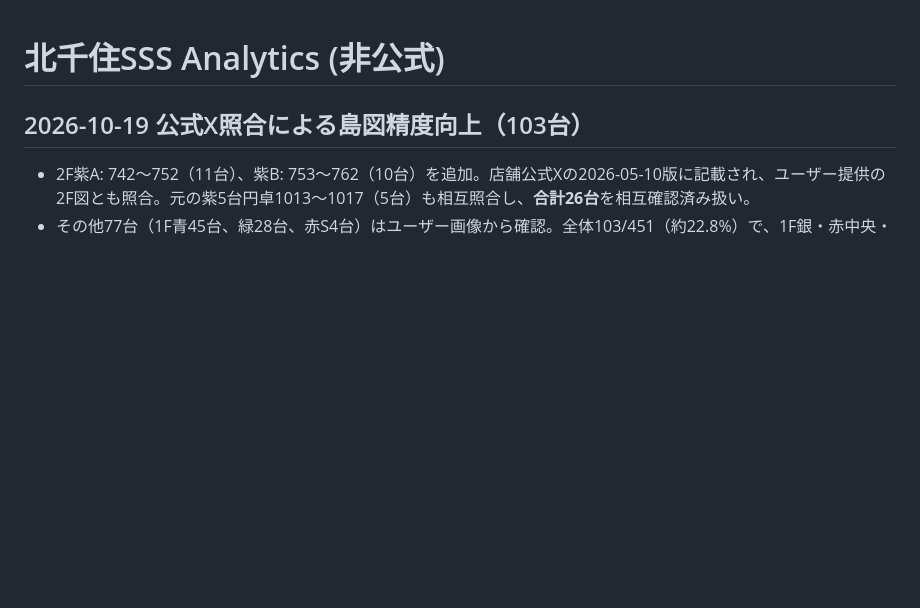
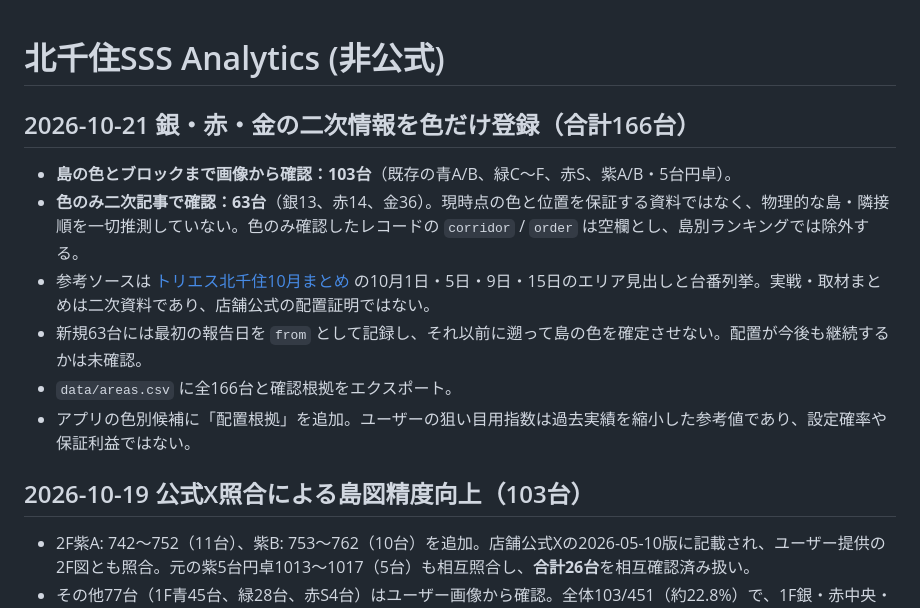
Before and after one commit to mibu-33/kitasenju-sss-analytics, a Markdown page: README.md, the part around the change. GitHub-like rendering; blank space fills up the shorter version.

Commit message:
docs: explain 166 color-attributed seats and the 103 verified physical island limit

```diff
--- a/README.md
+++ b/README.md
@@ -1,4 +1,14 @@
 # 北千住SSS Analytics (非公式)
+
+## 2026-10-21 銀・赤・金の二次情報を色だけ登録（合計166台）
+
+- **島の色とブロックまで画像から確認：103台**（既存の青A/B、緑C〜F、赤S、紫A/B・5台円卓）。
+- **色のみ二次記事で確認：63台**（銀13、赤14、金36）。現時点の色と位置を保証する資料ではなく、物理的な島・隣接順を一切推測していない。色のみ確認したレコードの `corridor` / `order` は空欄とし、島別ランキングでは除外する。
+- 参考ソースは [トリエス北千住10月まとめ](https://note.com/akb_sss_shisa/n/ne73b4776ebca) の10月1日・5日・9日・15日のエリア見出しと台番列挙。実戦・取材まとめは二次資料であり、店舗公式の配置証明ではない。
+- 新規63台には最初の報告日を `from` として記録し、それ以前に遡って島の色を確定させない。配置が今後も継続するかは未確認。
+- `data/areas.csv` に全166台と確認根拠をエクスポート。
+- アプリの色別候補に「配置根拠」を追加。ユーザーの狙い目用指数は過去実績を縮小した参考値であり、設定確率や保証利益ではない。
+
 
 ## 2026-10-19 公式X照合による島図精度向上（103台）
 
```
